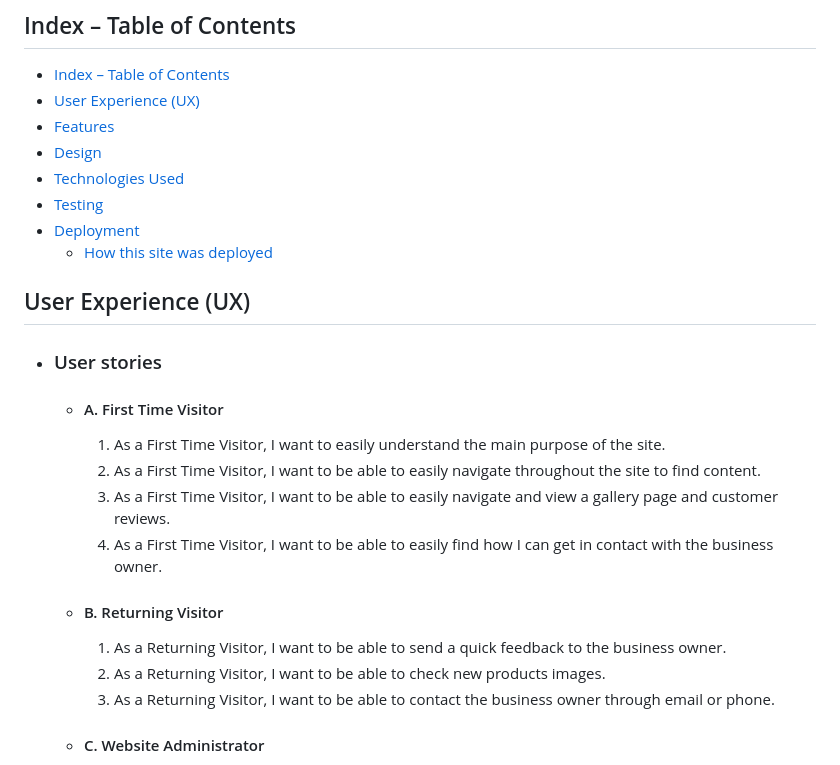
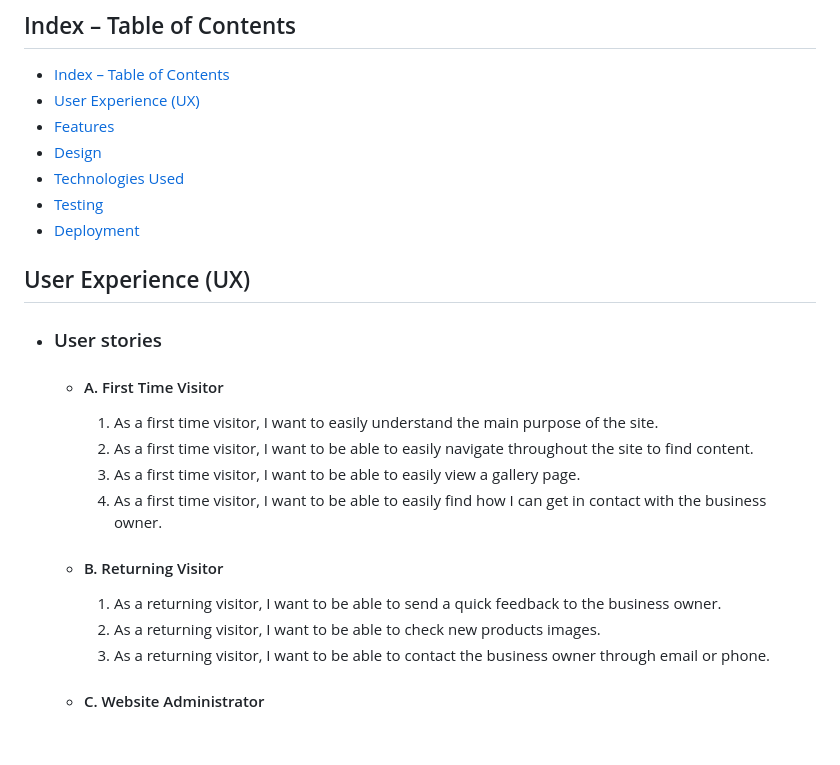
Before and after one commit to mariusmilitaru32/GoodiesByBobo, a Markdown page: README.md, the part around one of its changes. GitHub-like rendering; blank space fills up the shorter version.

```diff
--- a/README.md
+++ b/README.md
@@ -15,7 +15,6 @@ GoodiesByBobo is a business that primarly sells home made cookies and cakes.I cr
 - [Technologies Used](#technologies-used)
 - [Testing](#testing)
 - [Deployment](#deployment)
-  - [How this site was deployed](#how-this-site-was-deployed)
 
 
 ## User Experience (UX)
@@ -24,16 +23,16 @@ GoodiesByBobo is a business that primarly sells home made cookies and cakes.I cr
 
   -   #### A. First Time Visitor
 
-        1. As a First Time Visitor, I want to easily understand the main purpose of the site.
-        2. As a First Time Visitor, I want to be able to easily navigate throughout the site to find content.
-        3. As a First Time Visitor, I want to be able to easily navigate and view a gallery page and customer reviews.
-        4. As a First Time Visitor, I want to be able to easily find how I can get in contact with the business owner.
+        1. As a first time visitor, I want to easily understand the main purpose of the site.
+        2. As a first time visitor, I want to be able to easily navigate throughout the site to find content.
+        3. As a first time visitor, I want to be able to easily view a gallery page.
+        4. As a first time visitor, I want to be able to easily find how I can get in contact with the business owner.
 
    -   #### B. Returning Visitor
 
-        1. As a Returning Visitor, I want to be able to send a quick feedback to the business owner.
-        2. As a Returning Visitor, I want to be able to check new products images.
-        3. As a Returning Visitor, I want to be able to contact the business owner through email or phone.
+        1. As a returning visitor, I want to be able to send a quick feedback to the business owner.
+        2. As a returning visitor, I want to be able to check new products images.
+        3. As a returning visitor, I want to be able to contact the business owner through email or phone.
 
     -  #### C. Website Administrator
         1. As a website administrator, I would like to easy update new and existing products.
```
Also changed, not shown: other parts of README.md (+17 -1 lines).
